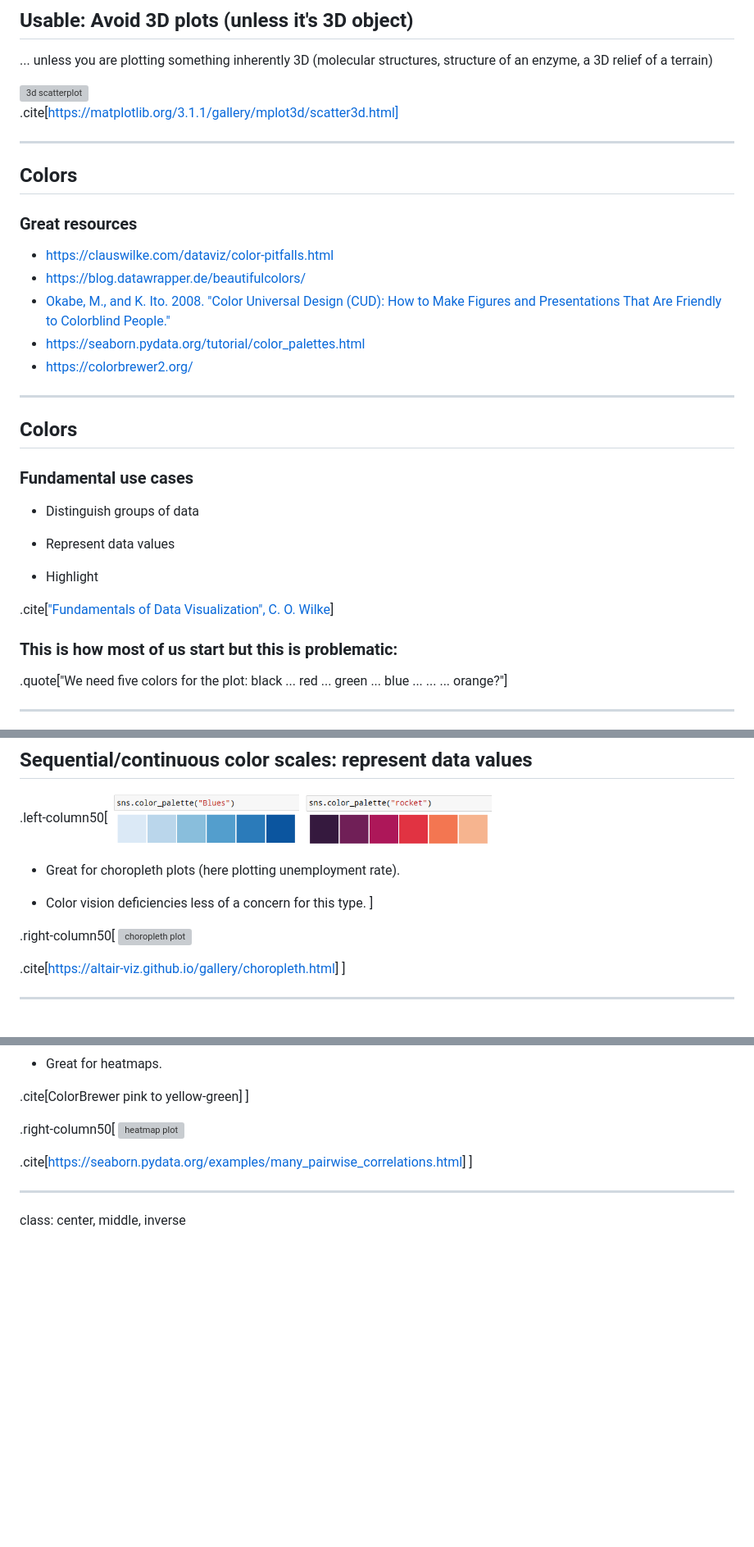
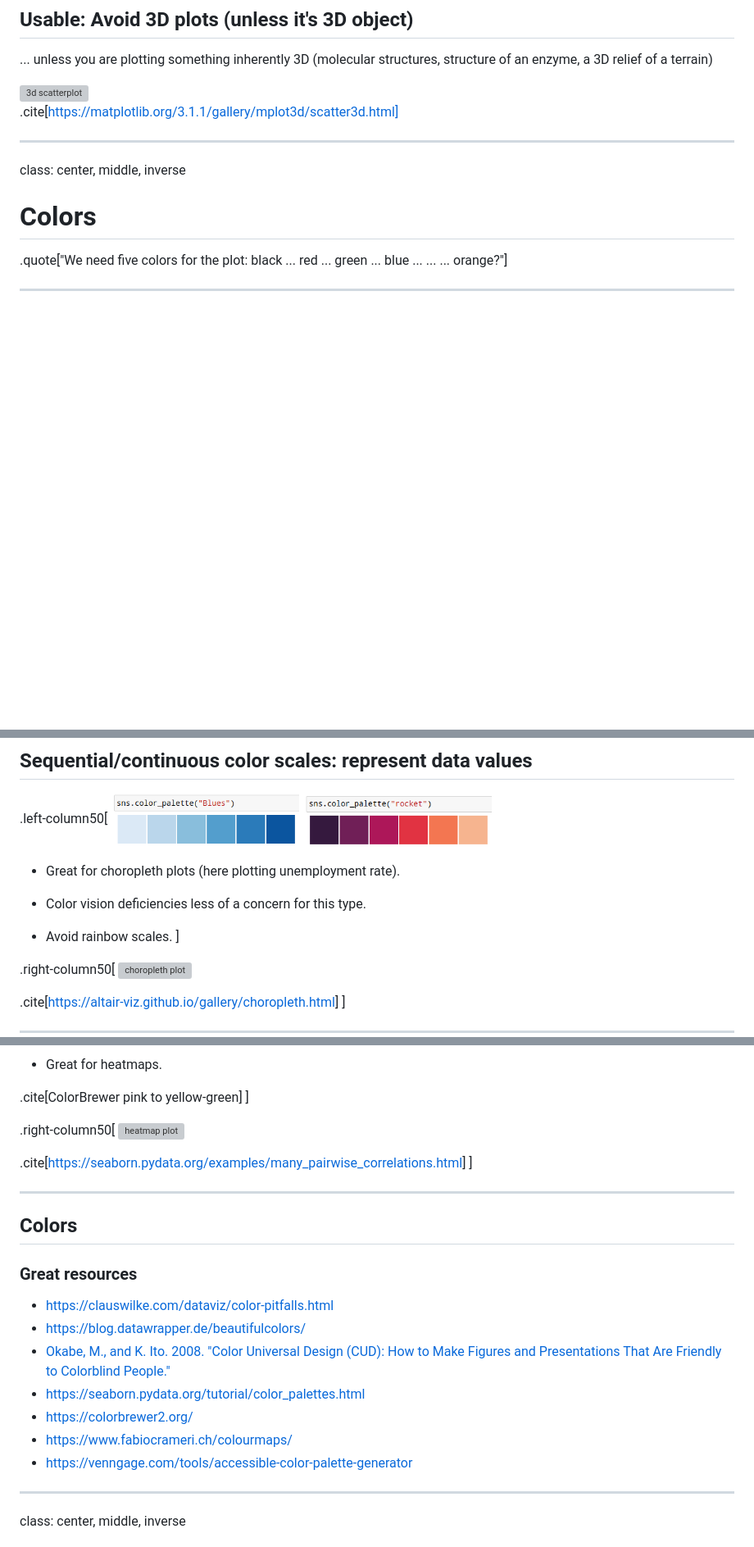
Before and after one commit to bast/data-visualization, a Markdown page: slides.md, 3 parts joined by grey strips. Shown at 82% size. Rendered like a GitHub page; blank space fills up the shorter version; grey boxes are pictures that could not be loaded.

Commit message:
re-arrange the color part

```diff
--- a/slides.md
+++ b/slides.md
@@ -312,32 +312,9 @@ structure of an enzyme, a 3D relief of a terrain)
 
 ---
 
-## Colors
+class: center, middle, inverse
 
-### Great resources
-
-- https://clauswilke.com/dataviz/color-pitfalls.html
-- https://blog.datawrapper.de/beautifulcolors/
-- [Okabe, M., and K. Ito. 2008. "Color Universal Design (CUD): How to Make Figures and Presentations That Are Friendly to Colorblind People."](https://jfly.uni-koeln.de/color/)
-- https://seaborn.pydata.org/tutorial/color_palettes.html
-- https://colorbrewer2.org/
-
----
-
-## Colors
-
-### Fundamental use cases
-
-- Distinguish groups of data
-
-- Represent data values
-
-- Highlight
-
-.cite[["Fundamentals of Data Visualization", C. O. Wilke](https://clauswilke.com/dataviz/)]
-
-
-### This is how most of us start but this is problematic:
+# Colors
 
 .quote["We need five colors for the plot: black ... red ... green ... blue ... ... ... orange?"]
 
@@ -410,6 +387,8 @@ structure of an enzyme, a 3D relief of a terrain)
 - Great for choropleth plots (here plotting unemployment rate).
 
 - Color vision deficiencies less of a concern for this type.
+
+- Avoid rainbow scales.
 ]
 
 .right-column50[
@@ -435,6 +414,20 @@ structure of an enzyme, a 3D relief of a terrain)
 
 .cite[<https://seaborn.pydata.org/examples/many_pairwise_correlations.html>]
 ]
+
+---
+
+## Colors
+
+### Great resources
+
+- https://clauswilke.com/dataviz/color-pitfalls.html
+- https://blog.datawrapper.de/beautifulcolors/
+- [Okabe, M., and K. Ito. 2008. "Color Universal Design (CUD): How to Make Figures and Presentations That Are Friendly to Colorblind People."](https://jfly.uni-koeln.de/color/)
+- https://seaborn.pydata.org/tutorial/color_palettes.html
+- https://colorbrewer2.org/
+- https://www.fabiocrameri.ch/colourmaps/
+- https://venngage.com/tools/accessible-color-palette-generator
 
 ---
 
```
